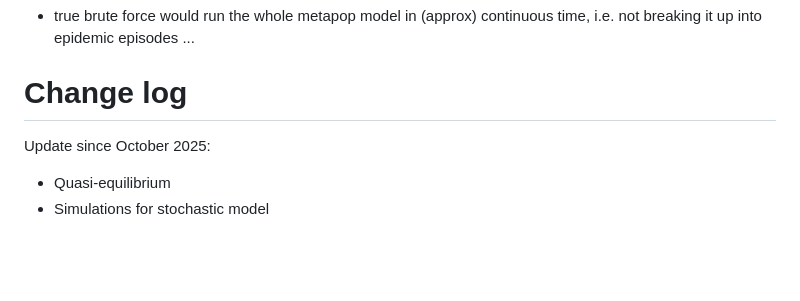
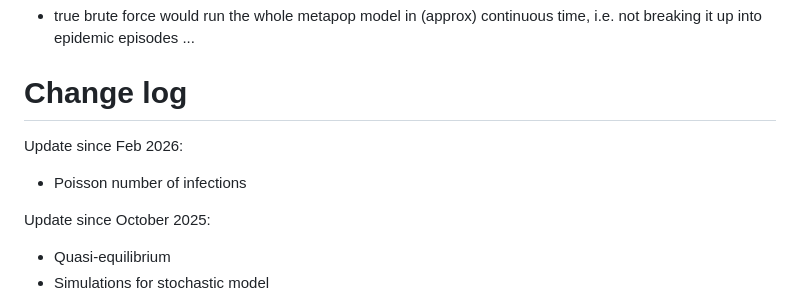
Before and after one commit to bbolker/plague_virulence, a Markdown page: metapop/README.md, the part around the change. GitHub-like rendering; blank space fills up the shorter version.

```diff
--- a/metapop/README.md
+++ b/metapop/README.md
@@ -114,6 +114,9 @@ References (see `../virulence.bib`): @brannstromHitchhikersGuideAdaptive2013a; @
 * true brute force would run the whole metapop model in (approx) continuous time, i.e. not breaking it up into epidemic episodes ...
 
 # Change log
+Update since Feb 2026:
+
+- Poisson number of infections
 
 Update since October 2025:
 
```
Also changed, not shown: metapop/poisson/README.md (added, +58 -0 lines).
